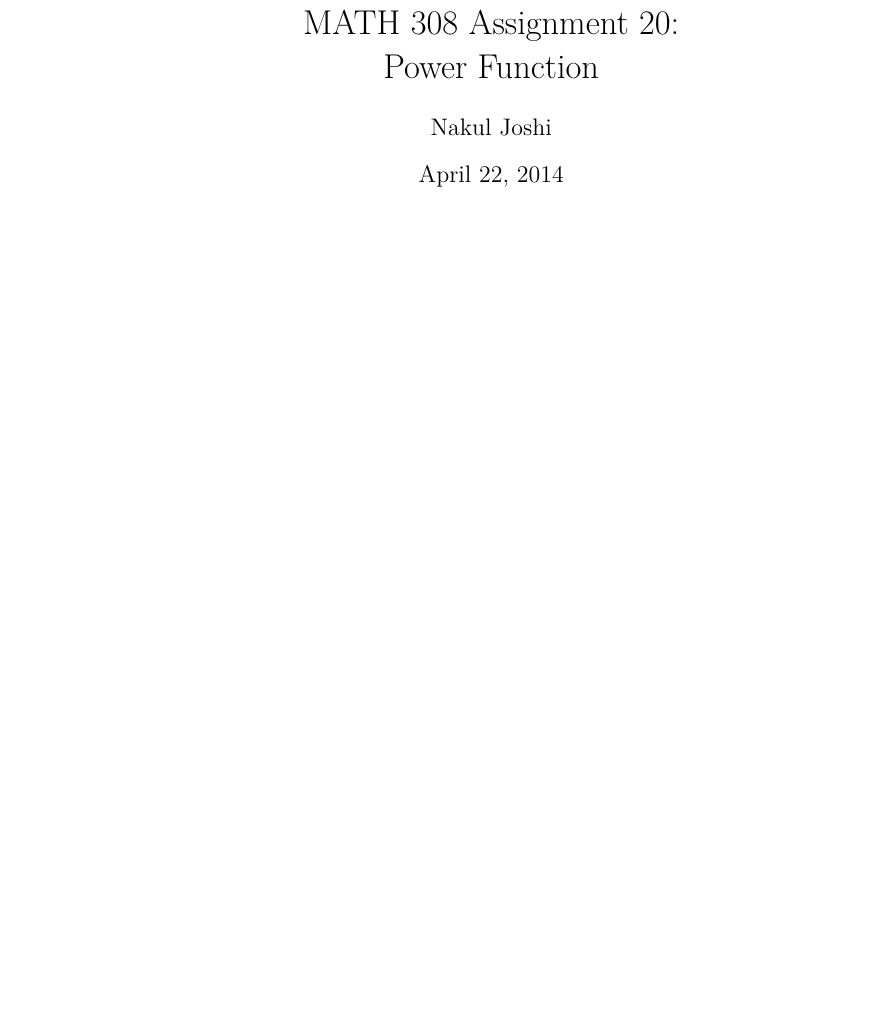
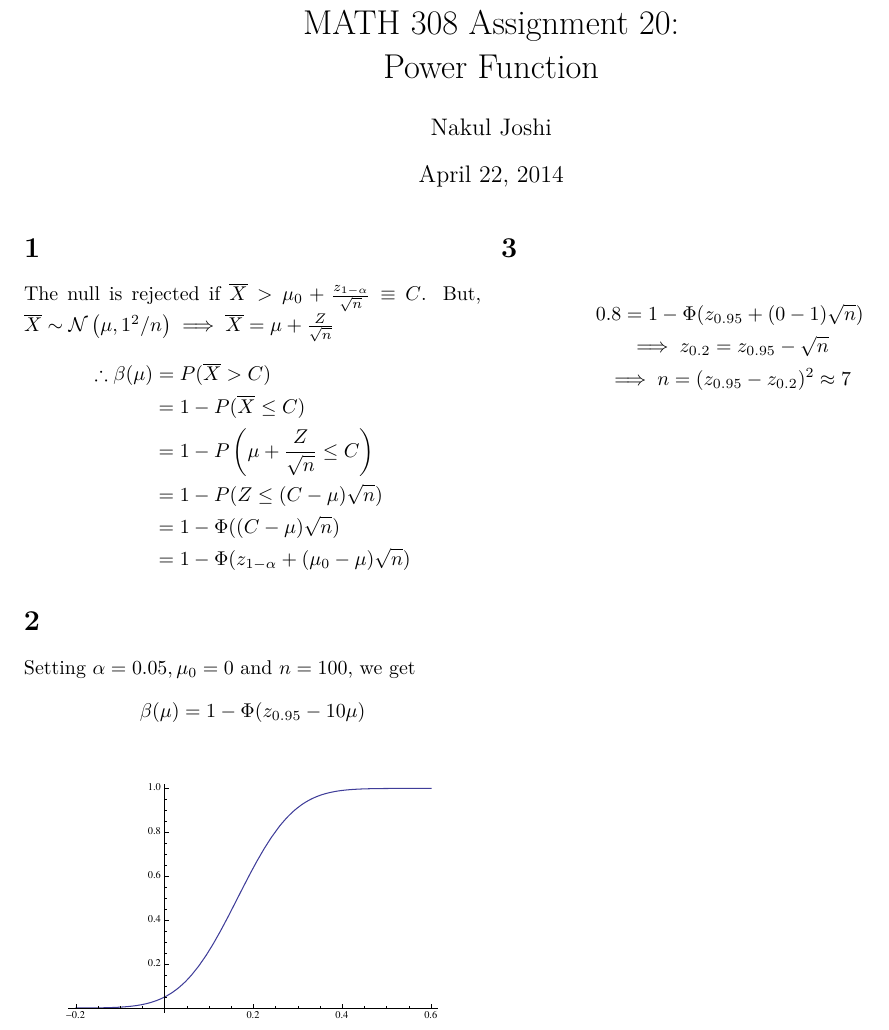
Before and after one commit to nakulj/math-308, a LaTeX problem sheet (20/assignment20.tex): part of the page, cut so that both start at the same text, the shorter picture padded with empty space. Compiled offline with pdfLaTeX.

Commit message:
Finished 20

```diff
--- a/20/assignment20.tex
+++ b/20/assignment20.tex
@@ -6,4 +6,25 @@
 
 \begin{document}
 \maketitle
+\section{}
+The null is rejected if $\bar X>\mu_0+\frac{z_{1-\alpha}}{\sqrt{n}}\equiv C$. But, $\bar X\N{\mu}{1^2/n}\implies \bar X=\mu+\frac{Z}{\sqrt{n}}$ \begin{align*}
+\therefore\beta(\mu)
+&=P(\bar X >C)\\
+&=1-P(\bar X \le C)\\
+&=1-P\left(\mu+\frac{Z}{\sqrt{n}}\le C\right)\\
+&=1-P(Z\le(C-\mu)\sqrt{n})\\
+&=1-\Phi((C-\mu)\sqrt{n})\\
+&=1-\Phi(z_{1-\alpha}+(\mu_0-\mu)\sqrt{n})
+\end{align*}
+\section{}
+Setting $\alpha=0.05,\mu_0=0$ and $n=100$, we get
+\[
+\beta(\mu)=1-\Phi(z_{0.95}-10\mu)
+\]
+\img{plot.pdf}
+\section{}\begin{gather*}
+0.8=1-\Phi(z_{0.95}+(0-1)\sqrt{n})\\
+\implies z_{0.2}=z_{0.95}-\sqrt{n}\\
+\implies n=(z_{0.95}-z_{0.2})^2\approx 7
+\end{gather*}
 \end{document}
```
Also changed, not shown: 20/assignment20.pdf, 20/plot.pdf (added).
